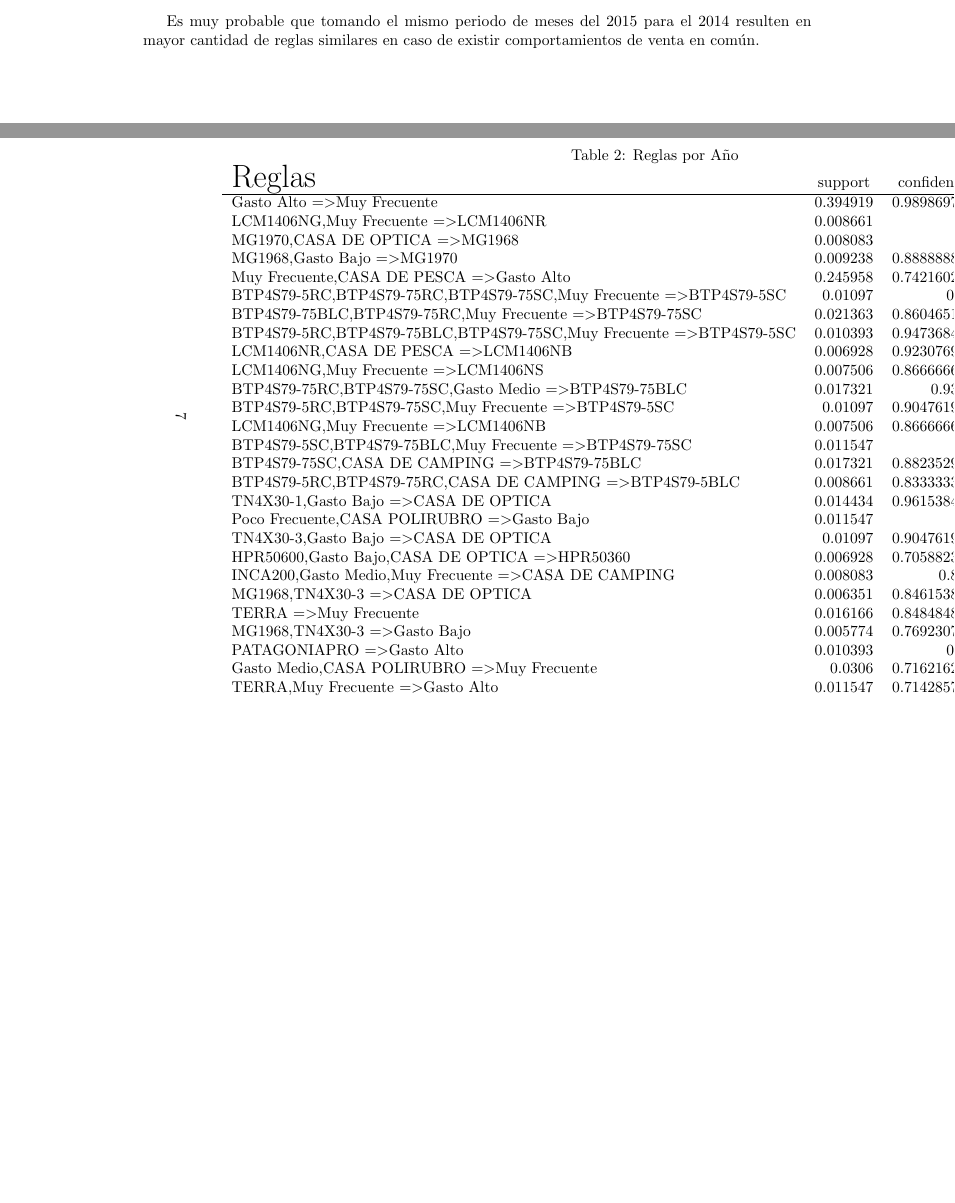
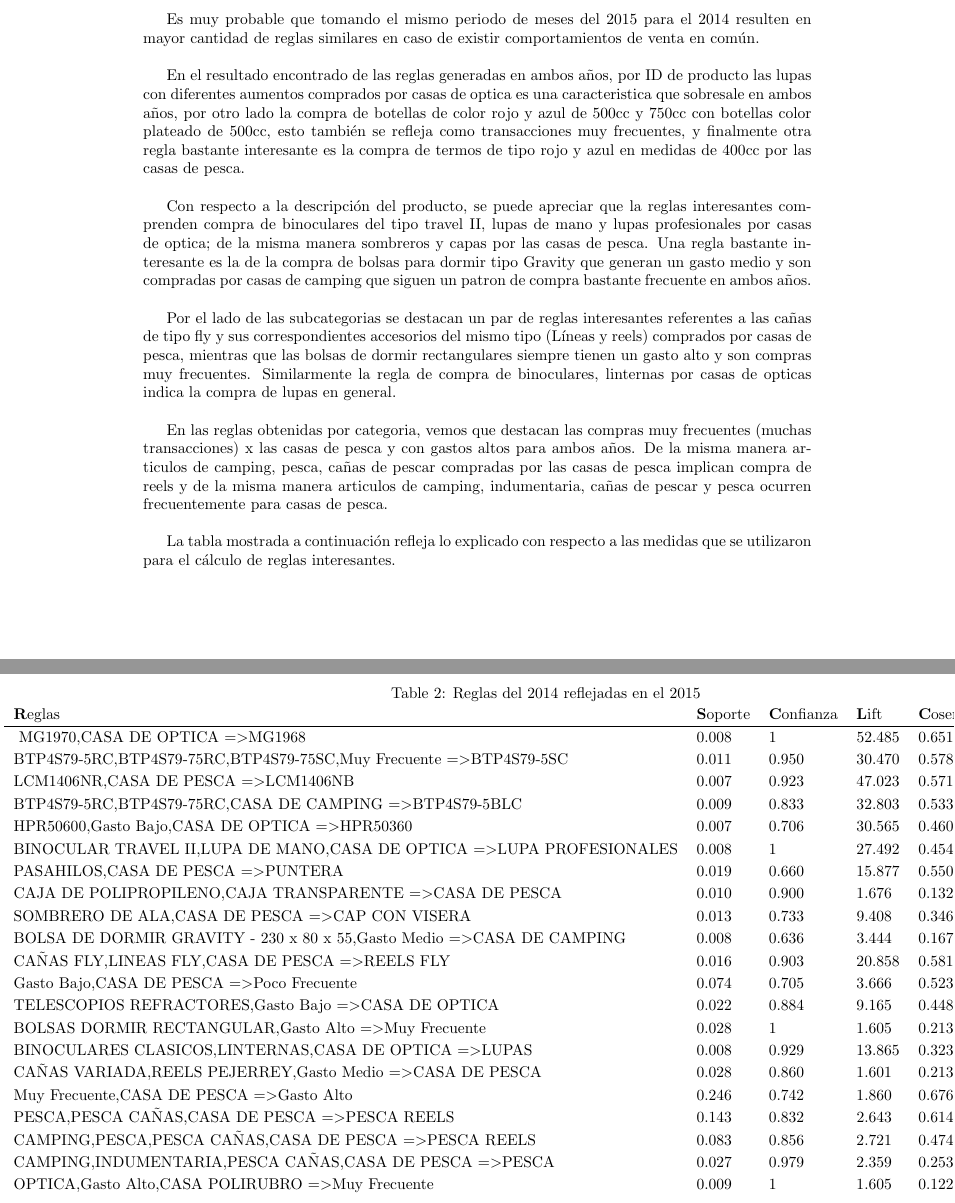
Before and after one commit to jairoji/DM_TP1, a LaTeX document (TP1/Resultados/TP1.tex): two parts of pages 6 and 7 of 8, joined at a grey line, cut so that both start at the same text, the shorter picture padded with empty space. Compiled offline with pdfLaTeX.

Commit message:
Reglas del 2014 con respecto al 2015

```diff
--- a/TP1/Resultados/TP1.tex
+++ b/TP1/Resultados/TP1.tex
@@ -176,29 +177,29 @@ Las siguientes reglas presentadas a continuación fueron tomadas con las siguien
 
 Es muy probable que tomando el mismo periodo de meses del 2015 para el 2014 resulten en mayor cantidad de reglas similares en caso de existir comportamientos de venta en común.\\
 
+En el resultado encontrado de las reglas generadas en ambos años, por ID de producto las lupas con diferentes aumentos comprados por casas de optica es una caracteristica que sobresale en ambos años, por otro lado la compra de botellas de color rojo y azul de 500cc y 750cc con botellas color plateado de 500cc, esto también se refleja como transacciones muy frecuentes, y finalmente otra regla bastante interesante es la compra de termos de tipo rojo y azul en medidas de 400cc por las casas de pesca.\\
+
+Con respecto a la descripción del producto, se puede apreciar que la reglas interesantes comprenden compra de binoculares del tipo travel II, lupas de mano y lupas profesionales por casas de optica; de la misma manera sombreros y capas por las casas de pesca. Una regla bastante interesante es la de la compra de bolsas para dormir tipo Gravity que generan un gasto medio y son compradas por casas de camping que siguen un patron de compra bastante frecuente en ambos años.\\
+
+Por el lado de las subcategorias se destacan un par de reglas interesantes referentes a las cañas de tipo fly y sus correspondientes accesorios del mismo tipo (Líneas y reels) comprados por casas de pesca, mientras que las bolsas de dormir rectangulares siempre tienen un gasto alto y son compras muy frecuentes. Similarmente la regla de compra de binoculares, linternas por casas de opticas indica la compra de lupas en general.\\
+
+En las reglas obtenidas por categoria, vemos que destacan las compras muy frecuentes (muchas transacciones) x las casas de pesca y con gastos altos para ambos años. De la misma manera articulos de camping, pesca, cañas de pescar compradas por las casas de pesca implican compra de reels y de la misma manera articulos de camping, indumentaria, cañas de pescar y pesca ocurren frecuentemente para casas de pesca.\\
+
+La tabla mostrada a continuación refleja lo explicado con respecto a las medidas que se utilizaron para el cálculo de reglas interesantes.
+
+\newgeometry{left=3cm,bottom=0.1cm}
 \begin{landscape}
-	% Table generated by Excel2LaTeX from sheet 'ReglasProducto2015'
+
+% Table generated by Excel2LaTeX from sheet 'ReglasFinales'
 \begin{table}[htbp]
 	\centering
-		\caption{Reglas por Año}
-		\begin{tabular}{lrrrrrrr}
-			\huge Reglas & \multicolumn{1}{c}{support} & \multicolumn{1}{c}{confidence} & \multicolumn{1}{c}{lift} & \multicolumn{1}{c}{chiSquared} & \multicolumn{1}{c}{cosine} & \multicolumn{1}{c}{Kulczinsky} & \multicolumn{1}{c}{IR} \\
+	\caption{Reglas del 2014 reflejadas en el 2015}
+	\renewcommand{\arraystretch}{1.2}
+	\begin{tabular}{llllllll}
+		\textbf Reglas & \textbf Soporte & \textbf Confianza & \textbf Lift & \textbf Coseno & \textbf Kulczinsky & \textbf IR & \textbf Grupo \\
 		\hline
-			{Gasto Alto} =\textgreater {Muy Frecuente} & 0.394919 & 0.989869754 & 1.588929 & 658.8846364 & 0.792148 & 0.811895025 & 0.357274 \\
-			{LCM1406NG,Muy Frecuente} =\textgreater {LCM1406NR} & 0.008661 & 1     & 49.48571 & 733.6394043 & 0.654654 & 0.714285714 & 0.571429 \\
-			{MG1970,CASA DE OPTICA} =\textgreater {MG1968} & 0.008083 & 1     & 52.48485 & 726.6615868 & 0.651339 & 0.712121212 & 0.575758 \\
-			{MG1968,Gasto Bajo} =\textgreater {MG1970} & 0.009238 & 0.888888889 & 49.66308 & 784.9937245 & 0.677334 & 0.702508961 & 0.393939 \\
-			{Muy Frecuente,CASA DE PESCA} =\textgreater {Gasto Alto} & 0.245958 & 0.742160279 & 1.860234 & 421.7077793 & 0.676417 & 0.679329054 & 0.139452 \\
-			{BTP4S79-5RC,BTP4S79-75RC,BTP4S79-75SC,Muy Frecuente} =\textgreater {BTP4S79-5SC} & 0.01097 & 0.95  & 30.47037 & 565.5188873 & 0.578152 & 0.650925926 & 0.618182 \\
-			{BTP4S79-75BLC,BTP4S79-75RC,Muy Frecuente} =\textgreater {BTP4S79-75SC} & 0.021363 & 0.860465116 & 17.32937 & 614.3191105 & 0.608441 & 0.645348837 & 0.467391 \\
-			{BTP4S79-5RC,BTP4S79-75BLC,BTP4S79-75SC,Muy Frecuente} =\textgreater {BTP4S79-5SC} & 0.010393 & 0.947368421 & 30.38596 & 533.8581048 & 0.561951 & 0.640350877 & 0.636364 \\
-			{LCM1406NR,CASA DE PESCA} =\textgreater {LCM1406NB} & 0.006928 & 0.923076923 & 47.02262 & 555.5195607 & 0.570782 & 0.63800905 & 0.6 \\
-			{LCM1406NG,Muy Frecuente} =\textgreater {LCM1406NS} & 0.007506 & 0.866666667 & 46.90833 & 600.2787385 & 0.593366 & 0.636458333 & 0.5 \\
-			{BTP4S79-75RC,BTP4S79-75SC,Gasto Medio} =\textgreater {BTP4S79-75BLC} & 0.017321 & 0.9375 & 17.27394 & 495.5050869 & 0.546994 & 0.628324468 & 0.645833 \\
-			{BTP4S79-5RC,BTP4S79-75SC,Muy Frecuente} =\textgreater {BTP4S79-5SC} & 0.01097 & 0.904761905 & 29.0194 & 537.0771176 & 0.564218 & 0.628306878 & 0.589286 \\
-			{LCM1406NG,Muy Frecuente} =\textgreater {LCM1406NB} & 0.007506 & 0.866666667 & 44.14902 & 564.0946071 & 0.57565 & 0.624509804 & 0.527778 \\
-			{BTP4S79-5SC,BTP4S79-75BLC,Muy Frecuente} =\textgreater {BTP4S79-75SC} & 0.011547 & 1     & 20.13953 & 387.2625516 & 0.482243 & 0.61627907 & 0.767442 \\
-			{BTP4S79-75SC,CASA DE CAMPING} =\textgreater {BTP4S79-75BLC} & 0.017321 & 0.882352941 & 16.25782 & 463.3276079 & 0.530662 & 0.600750939 & 0.612245 \\
-			{BTP4S79-5RC,BTP4S79-75RC,CASA DE CAMPING} =\textgreater {BTP4S79-5BLC} & 0.008661 & 0.833333333 & 32.80303 & 479.5421825 & 0.533002 & 0.587121212 & 0.553191 \\
-			{TN4X30-1,Gasto Bajo} =\textgreater {CASA DE OPTICA} & 0.014434 & 0.961538462 & 9.972363 & 226.7555922 & 0.379398 & 0.55561953 & 0.839286 \\
-			{Poco Frecuente,CASA POLIRUBRO} =\textgreater {Gasto Bajo} & 0.011547 & 1     & 4.463918 & 70.08767704 & 0.227038 & 0.525773196 & 0.948454 \\
+		\renewcommand{\arraystretch}{1.2}
+		{MG1970,CASA DE OPTICA} =\textgreater {MG1968} & 0.008 & 1     & 52.485 & 0.651 & 0.712 & 0.576 & Producto \\
+		{BTP4S79-5RC,BTP4S79-75RC,BTP4S79-75SC,Muy Frecuente} =\textgreater {BTP4S79-5SC} & 0.011 & 0.950 & 30.470 & 0.578 & 0.651 & 0.618 & Producto \\
+		{LCM1406NR,CASA DE PESCA} =\textgreater {LCM1406NB} & 0.007 & 0.923 & 47.023 & 0.571 & 0.638 & 0.600 & Producto \\
+		{BTP4S79-5RC,BTP4S79-75RC,CASA DE CAMPING} =\textgreater {BTP4S79-5BLC} & 0.009 & 0.833 & 32.803 & 0.533 & 0.587 & 0.553 & Producto \\
```
Also changed, not shown: TP1/Resultados/TP1.pdf, TP1/Resultados/TP1.tex (29 more changed lines), 3 other files. Lines whose indentation alone changed are shown as unchanged.
